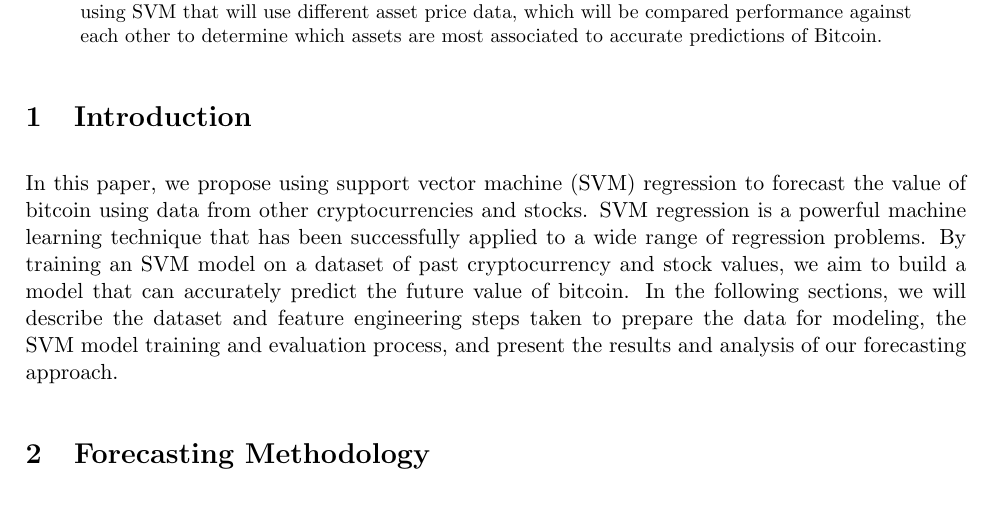
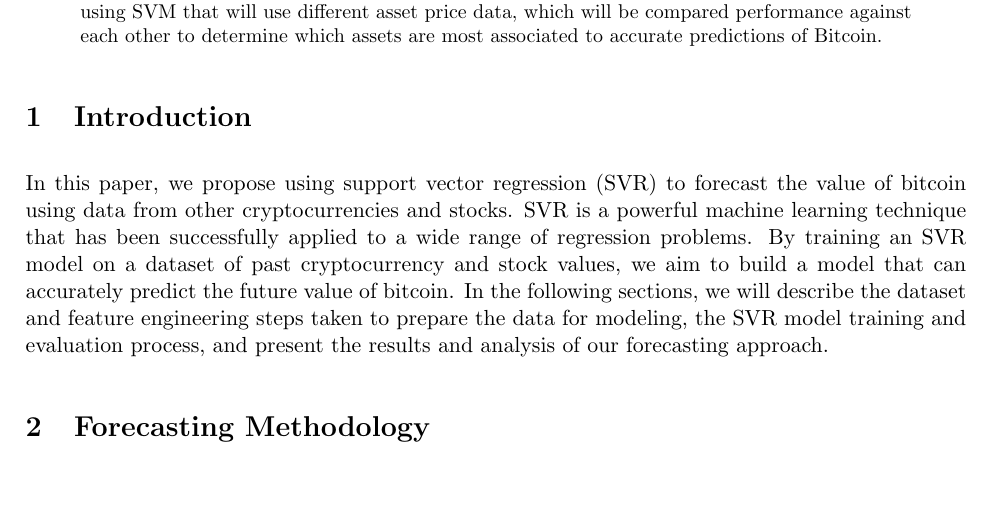
Before and after one commit to h-0-0/finance_bros, a LaTeX paper (Methods/main.tex): part of page 1 of 4, cut so that both start at the same text, the shorter picture padded with empty space. Compiled offline with pdfLaTeX.

Commit message:
Update main.tex

```diff
--- a/Methods/main.tex
+++ b/Methods/main.tex
@@ -56,7 +56,7 @@ In this document we will be using support vector machine (SVM) for financial tim
 \end{abstract}
 
 \section{Introduction}
-In this paper, we propose using support vector machine (SVM) regression to forecast the value of bitcoin using data from other cryptocurrencies and stocks. SVM regression is a powerful machine learning technique that has been successfully applied to a wide range of regression problems. By training an SVM model on a dataset of past cryptocurrency and stock values, we aim to build a model that can accurately predict the future value of bitcoin. In the following sections, we will describe the dataset and feature engineering steps taken to prepare the data for modeling, the SVM model training and evaluation process, and present the results and analysis of our forecasting approach.
+In this paper, we propose using support vector regression (SVR) to forecast the value of bitcoin using data from other cryptocurrencies and stocks. SVR is a powerful machine learning technique that has been successfully applied to a wide range of regression problems. By training an SVR model on a dataset of past cryptocurrency and stock values, we aim to build a model that can accurately predict the future value of bitcoin. In the following sections, we will describe the dataset and feature engineering steps taken to prepare the data for modeling, the SVR model training and evaluation process, and present the results and analysis of our forecasting approach.
 
 \section{Forecasting Methodology}
 We will denote our set of predictors by the matrix $\bX$, where the $i$th row is denoted by $\bx_i$, and we let $Y$ denote the vector of outcome observations.
```
